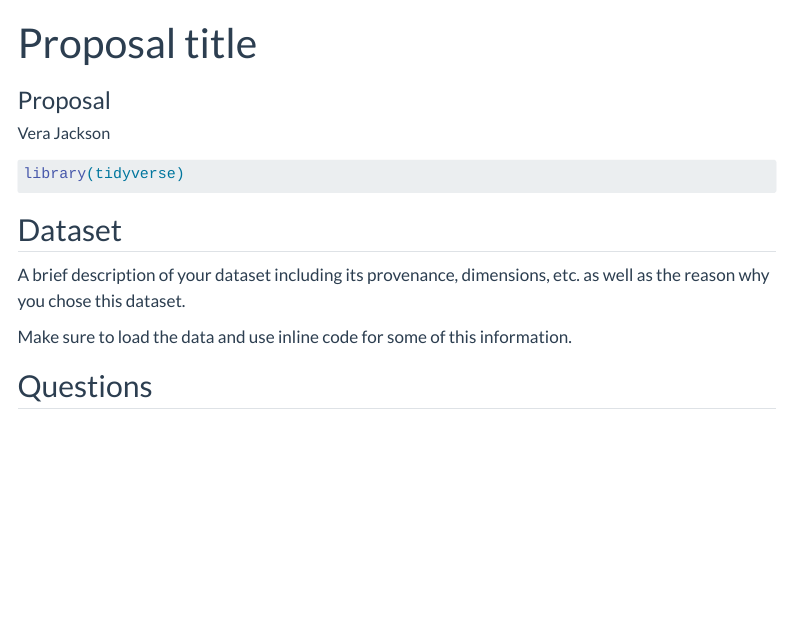
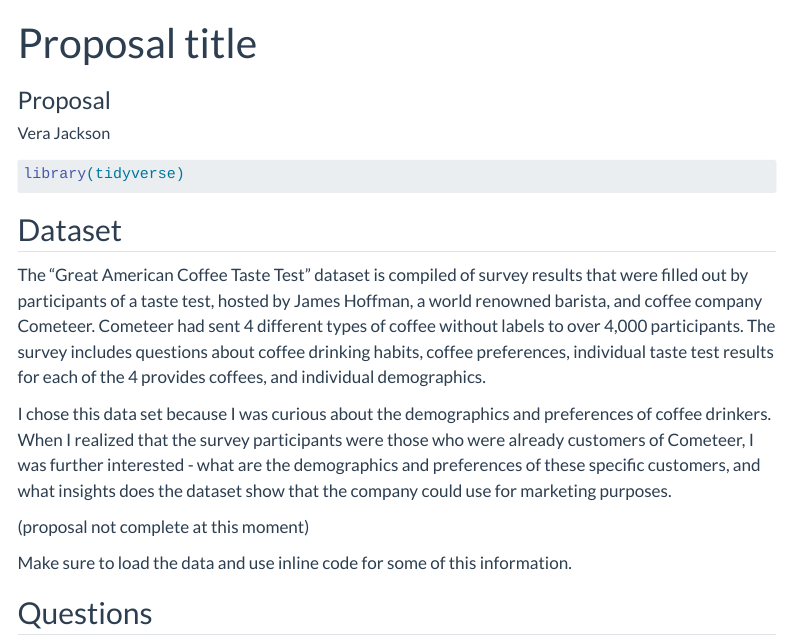
Before and after one commit to INFO-526-SU24/final-project-VeraJSolo, a Quarto document (proposal.qmd): the page in a window 1100 px wide, from its top. Rendered offline with R 4.5, knitr and Pandoc in place of Quarto, with nearby package versions; menus at the side of the page are left out.

Commit message:
Update proposal.qmd
Description of data set

````diff
--- a/proposal.qmd
+++ b/proposal.qmd
@@ -31,7 +31,11 @@ library(tidyverse)
 #| message: false
 ```
 
-A brief description of your dataset including its provenance, dimensions, etc. as well as the reason why you chose this dataset.
+The "Great American Coffee Taste Test" dataset is compiled of survey results that were filled out by participants of a taste test, hosted by James Hoffman, a world renowned barista, and coffee company Cometeer. Cometeer had sent 4 different types of coffee without labels to over 4,000 participants. The survey includes questions about coffee drinking habits, coffee preferences, individual taste test results for each of the 4 provides coffees, and individual demographics.
+
+I chose this data set because I was curious about the demographics and preferences of coffee drinkers. When I realized that the survey participants were those who were already customers of Cometeer, I was further interested - what are the demographics and preferences of these specific customers, and what insights does the dataset show that the company could use for marketing purposes.
+
+(proposal not complete at this moment)
 
 Make sure to load the data and use inline code for some of this information.
 
````
